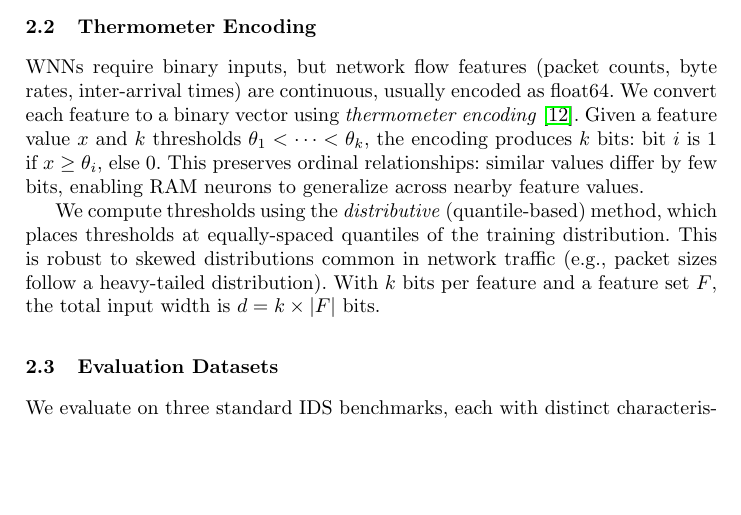
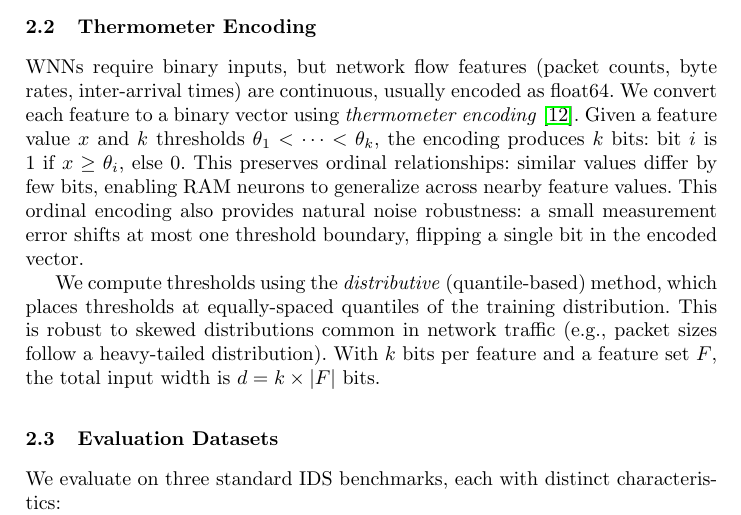
Before and after one commit to lacg/wnn, a LaTeX thesis (paper/main.tex): part of page 4 of 17, cut so that both start at the same text, the shorter picture padded with empty space. Compiled offline with pdfLaTeX.

Commit message:
Add thermometer encoding noise robustness property
Small measurement errors flip at most one threshold boundary = one bit.

Co-Authored-By: Claude Opus 4.6 (1M context) <noreply@anthropic.com>

```diff
--- a/paper/main.tex
+++ b/paper/main.tex
@@ -287,6 +287,9 @@ Given a feature value $x$ and $k$ thresholds $\theta_1 < \cdots < \theta_k$,
 the encoding produces $k$ bits: bit $i$ is 1 if $x \geq \theta_i$, else 0.
 This preserves ordinal relationships: similar values differ by few bits,
 enabling RAM neurons to generalize across nearby feature values.
+This ordinal encoding also provides natural noise robustness: a small
+measurement error shifts at most one threshold boundary, flipping a
+single bit in the encoded vector.
 
 We compute thresholds using the \emph{distributive} (quantile-based) method,
 which places thresholds at equally-spaced quantiles of the training
```
Also changed, not shown: paper/main.pdf, 1 other file.
